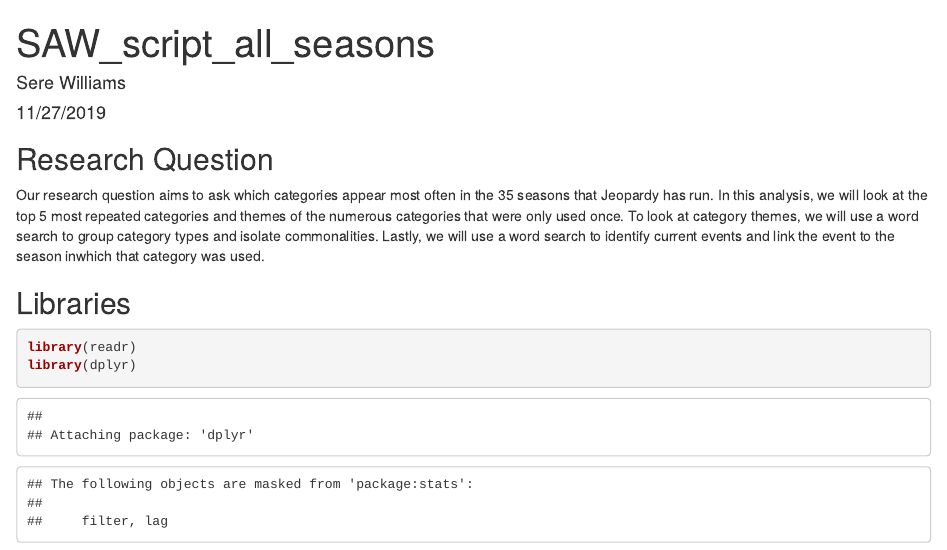
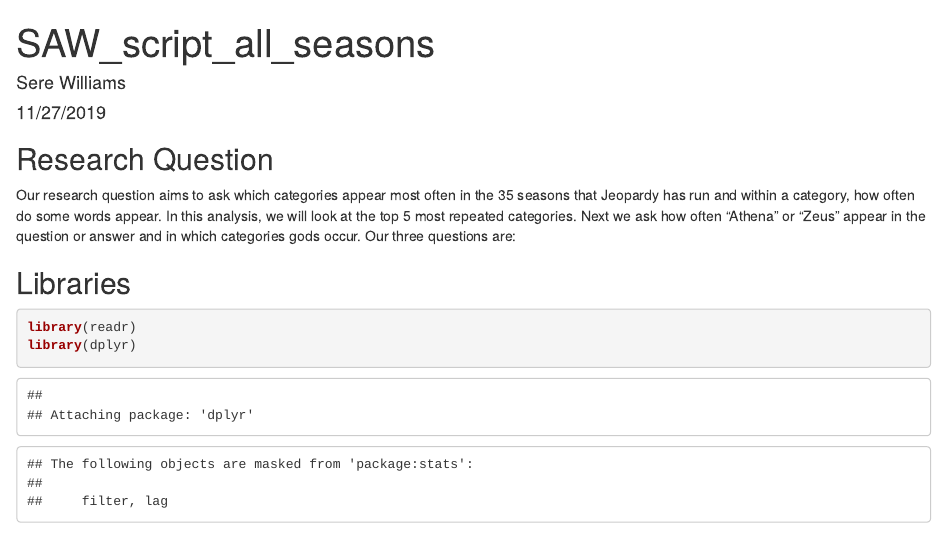
Before and after one commit to HeatherDeel-USDA/group2_jeopardy_project, an R Markdown document (SAW_script_all_seasons.Rmd): the page in a window 1100 px wide, from its top. Rendered offline with R 4.5, knitr and Pandoc, with nearby package versions; some code elsewhere in the file could not run offline.

Commit message:
Not up-to-date with Final Report

````diff
--- a/SAW_script_all_seasons.Rmd
+++ b/SAW_script_all_seasons.Rmd
@@ -11,7 +11,9 @@
 
 ## Research Question
 
-Our research question aims to ask which categories appear most often in the 35 seasons that Jeopardy has run. In this analysis, we will look at the top 5 most repeated categories and themes of the numerous categories that were only used once. To look at category themes, we will use a word search to group category types and isolate commonalities. Lastly, we will use a word search to identify current events and link the event to the season inwhich that category was used.
+Our research question aims to ask which categories appear most often in the 35 seasons that Jeopardy has run and within a category, how often do some words appear. In this analysis, we will look at the top 5 most repeated categories. Next we ask how often "Athena" or "Zeus" appear in the question or answer and in which categories gods occur.
+Our three questions are:
+
 
 ## Libraries
 ```{r}
````
Also changed, not shown: SAW_script_all_seasons.Rmd (2 more changed lines).
